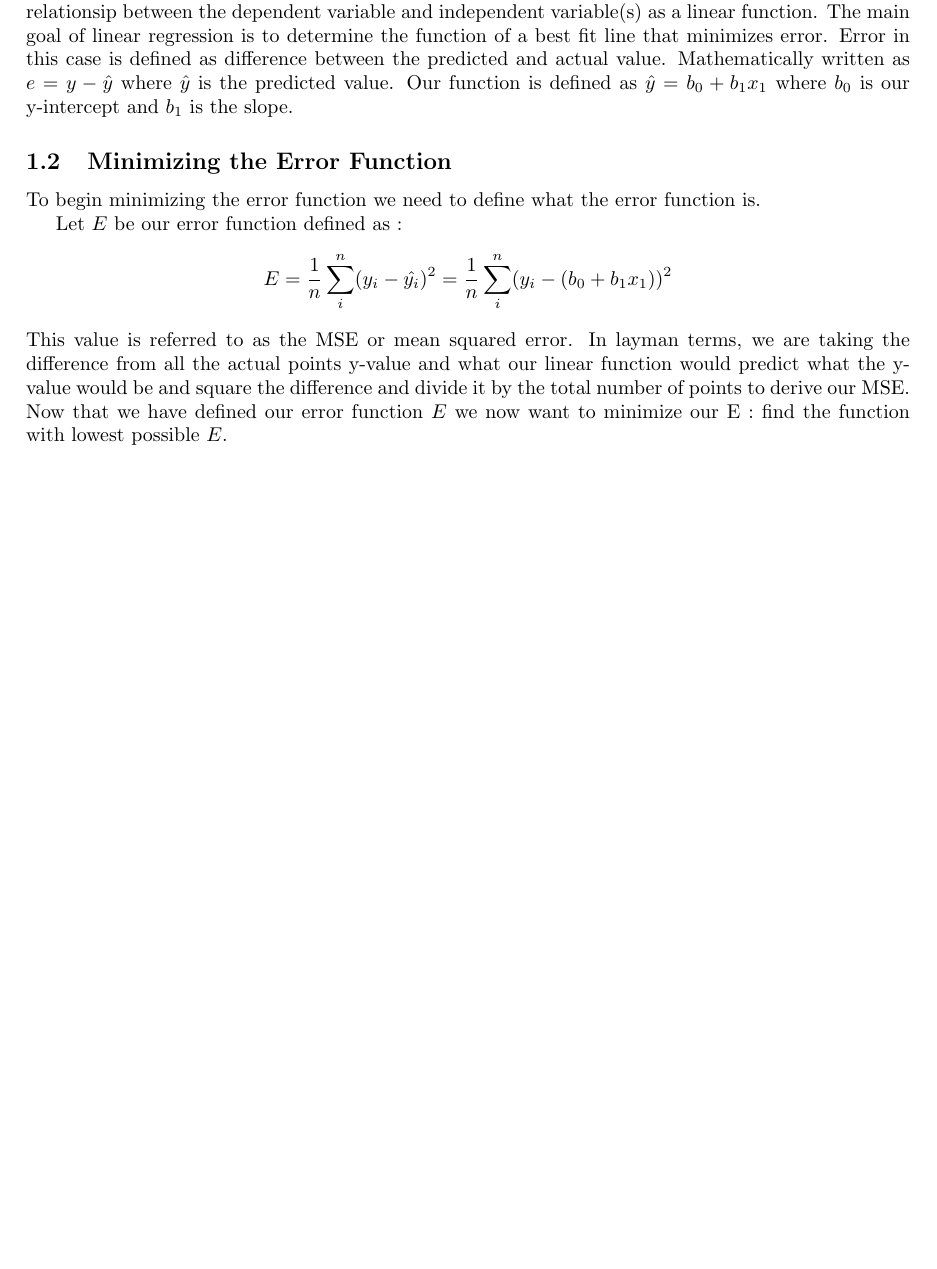
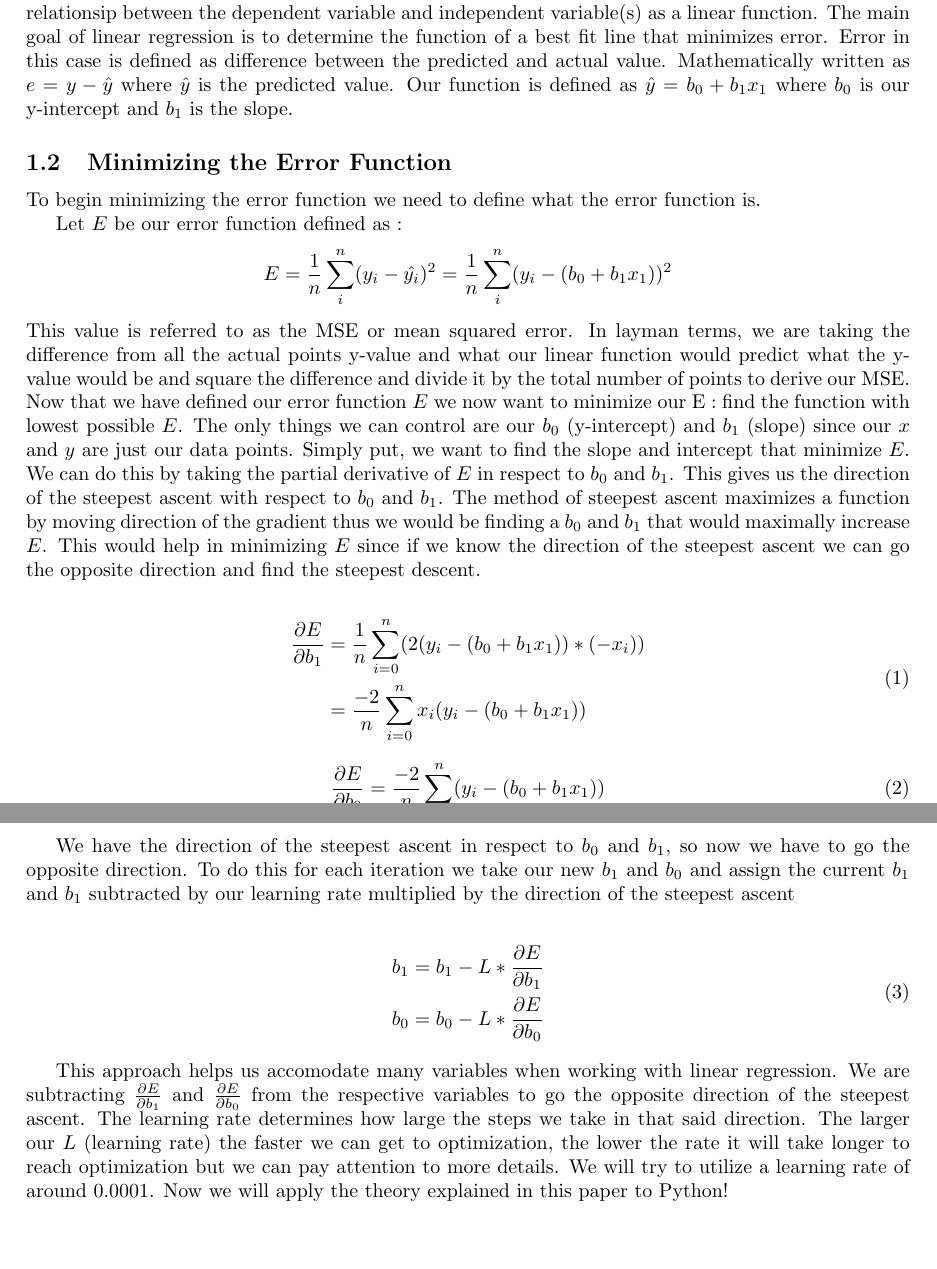
Before and after one commit to ruhanir-dot/Linear-Regression-From-Scratch, a LaTeX document (linear_regression.tex): part of the page before the commit and two parts of pages 1 and 2 of 2 after it, the two joined at a grey line, cut so that both start at the same text, the shorter picture padded with empty space. Compiled offline with pdfLaTeX.

Commit message:
1st draft paper

```diff
--- a/linear_regression.tex
+++ b/linear_regression.tex
@@ -41,5 +41,39 @@ Let $E$ be our error function defined as :
 
 \noindent This value is referred to as the MSE or mean squared error. In layman terms, we are taking the difference from all the actual points y-value
 and what our linear function would predict what the y-value would be and square the difference and divide it by the total number of points to
-derive our MSE. Now that we have defined our error function $E$ we now want to minimize our E : find the function with lowest possible $E$.
+derive our MSE. Now that we have defined our error function $E$ we now want to minimize our E : find the function with lowest possible $E$. The only things
+we can control are our $b_0$ (y-intercept) and $b_1$ (slope) since our $x$ and $y$ are just our data points. Simply put, we want to find the slope and intercept that minimize
+$E$. We can do this by taking the partial derivative of $E$ in respect to $b_0$ and $b_1$. This gives us the direction of the steepest ascent with respect to $b_0$
+and $b_1$. The method of steepest ascent maximizes a function by moving direction of the gradient thus we would be finding a $b_0$ and $b_1$ that would maximally increase
+$E$. This would help in minimizing $E$ since if we know the direction of the steepest ascent we can go the opposite direction and find the steepest descent.
+
+
+\begin{equation}
+\begin {split}
+\frac{\partial E}{\partial b_1} &= \frac{1}{n} \sum_{i=0}^{n}(2(y_i - (b_0 + b_1x_1)) * (-x_i)) \\
+&= \frac{-2}{n}\sum_{i=0}^{n}x_i(y_i - (b_0 + b_1x_1))
+\end {split}
+\end{equation}
+
+\begin{equation}
+\frac{\partial E}{\partial b_0} = \frac{-2}{n}\sum_{i=0}^{n}(y_i - (b_0 + b_1x_1))
+\end{equation}
+
+We have the direction of the steepest ascent in respect to $b_0$ and $b_1$, so now we have to go the opposite direction.
+To do this for each iteration we take our new $b_1$ and $b_0$ and assign the current $b_1$ and $b_1$ subtracted by our learning rate multiplied
+by the direction of the steepest ascent
+
+\begin{equation}
+\begin{split}
+b_1 = b_1 - L * \frac{\partial E}{\partial b_1} \\
+b_0 = b_0 - L * \frac{\partial E}{\partial b_0}
+\end{split}
+\end{equation}
+
+This approach helps us accomodate many variables when working with linear regression. We are subtracting $\frac{\partial E}{\partial b_1}$
+and $\frac{\partial E}{\partial b_0}$ from the respective variables to go the opposite direction of the steepest ascent. The learning rate
+determines how large the steps we take in that said direction. The larger our $L$ (learning rate) the faster we can get to optimization, the
+lower the rate it will take longer to reach optimization but we can pay attention to more details. We will try to utilize a learning rate of around
+0.0001. Now we will apply the theory explained in this paper to Python!
+
 \end{document}
```
